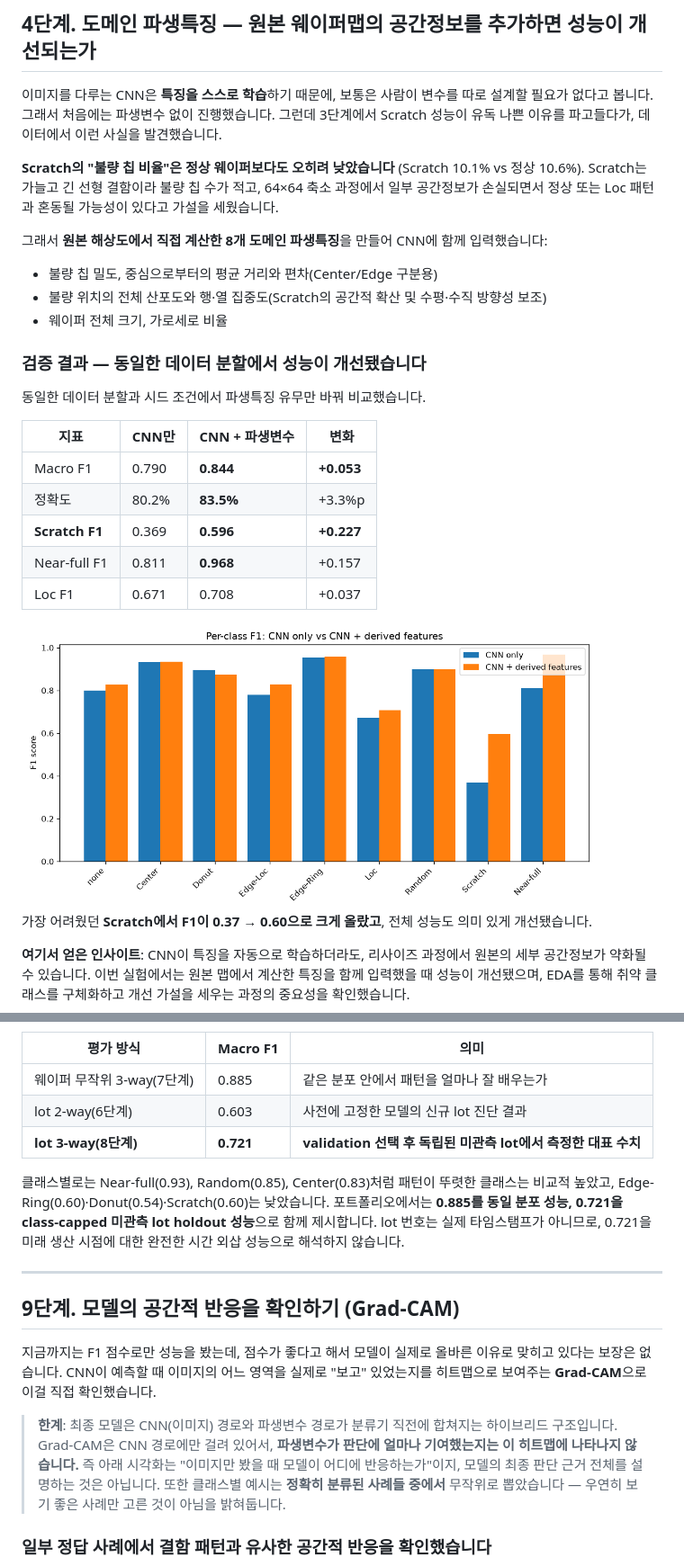
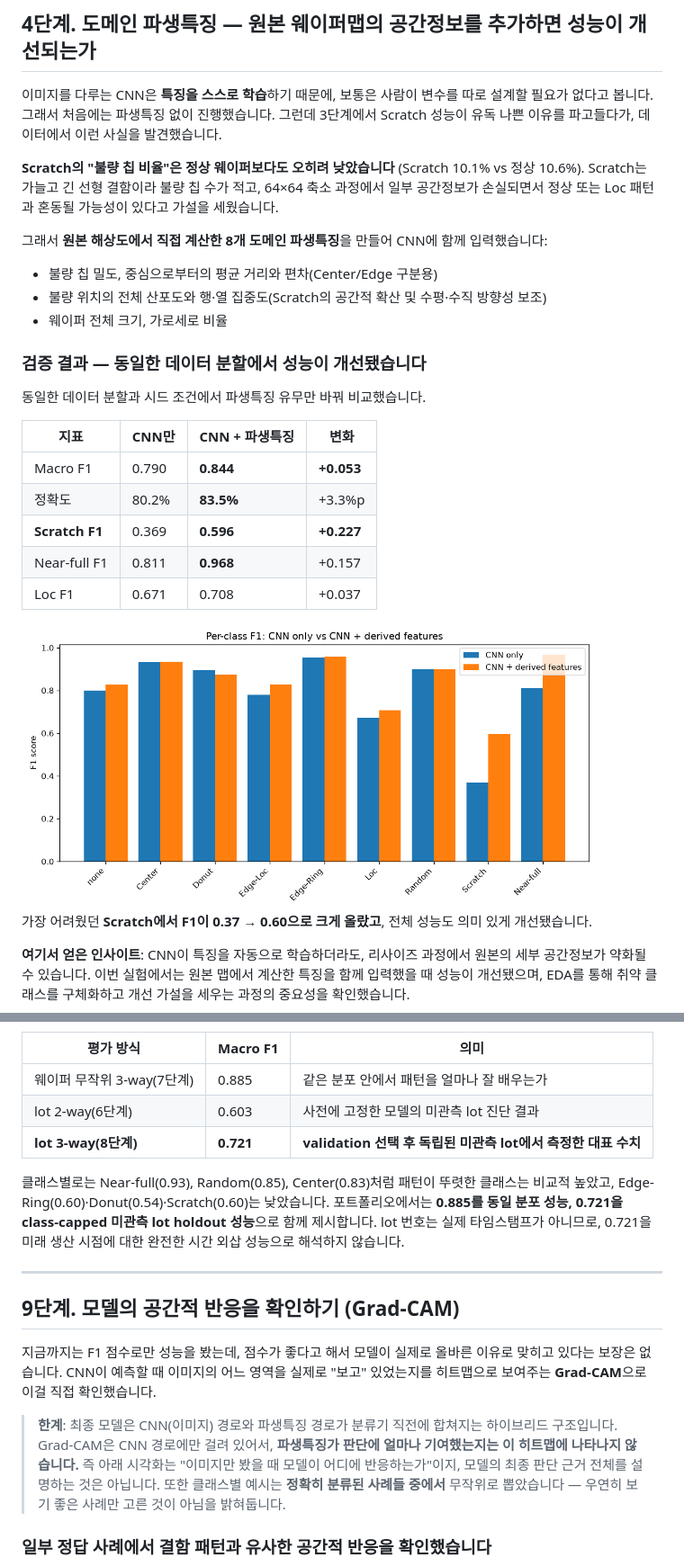
Before and after one commit to ojineeee/WM811K_wafer_defect_classification, a Markdown page: README.md, 2 parts joined by grey strips. Shown at 90% size. GitHub-like rendering.

```diff
--- a/README.md
+++ b/README.md
@@ -85,7 +85,7 @@
 
 ## 4단계. 도메인 파생특징 — 원본 웨이퍼맵의 공간정보를 추가하면 성능이 개선되는가
 
-이미지를 다루는 CNN은 **특징을 스스로 학습**하기 때문에, 보통은 사람이 변수를 따로 설계할 필요가 없다고 봅니다. 그래서 처음에는 파생변수 없이 진행했습니다. 그런데 3단계에서 Scratch 성능이 유독 나쁜 이유를 파고들다가, 데이터에서 이런 사실을 발견했습니다.
+이미지를 다루는 CNN은 **특징을 스스로 학습**하기 때문에, 보통은 사람이 변수를 따로 설계할 필요가 없다고 봅니다. 그래서 처음에는 파생특징 없이 진행했습니다. 그런데 3단계에서 Scratch 성능이 유독 나쁜 이유를 파고들다가, 데이터에서 이런 사실을 발견했습니다.
 
 **Scratch의 "불량 칩 비율"은 정상 웨이퍼보다도 오히려 낮았습니다** (Scratch 10.1% vs 정상 10.6%). Scratch는 가늘고 긴 선형 결함이라 불량 칩 수가 적고, 64×64 축소 과정에서 일부 공간정보가 손실되면서 정상 또는 Loc 패턴과 혼동될 가능성이 있다고 가설을 세웠습니다.
 
@@ -98,7 +98,7 @@
 
 동일한 데이터 분할과 시드 조건에서 파생특징 유무만 바꿔 비교했습니다.
 
-| 지표 | CNN만 | CNN + 파생변수 | 변화 |
+| 지표 | CNN만 | CNN + 파생특징 | 변화 |
 |---|---|---|---|
 | Macro F1 | 0.790 | **0.844** | **+0.053** |
 | 정확도 | 80.2% | **83.5%** | +3.3%p |
@@ -251,7 +251,7 @@ validation에서 확정된 "파생변수+증강" 조합을 train+validation(47,5
 | 평가 방식 | Macro F1 | 의미 |
 |---|---|---|
 | 웨이퍼 무작위 3-way(7단계) | 0.885 | 같은 분포 안에서 패턴을 얼마나 잘 배우는가 |
-| lot 2-way(6단계) | 0.603 | 사전에 고정한 모델의 신규 lot 진단 결과 |
+| lot 2-way(6단계) | 0.603 | 사전에 고정한 모델의 미관측 lot 진단 결과 |
 | **lot 3-way(8단계)** | **0.721** | **validation 선택 후 독립된 미관측 lot에서 측정한 대표 수치** |
 
 클래스별로는 Near-full(0.93), Random(0.85), Center(0.83)처럼 패턴이 뚜렷한 클래스는 비교적 높았고, Edge-Ring(0.60)·Donut(0.54)·Scratch(0.60)는 낮았습니다. 포트폴리오에서는 **0.885를 동일 분포 성능, 0.721을 class-capped 미관측 lot holdout 성능**으로 함께 제시합니다. lot 번호는 실제 타임스탬프가 아니므로, 0.721을 미래 생산 시점에 대한 완전한 시간 외삽 성능으로 해석하지 않습니다.
@@ -262,7 +262,7 @@ validation에서 확정된 "파생변수+증강" 조합을 train+validation(47,5
 
 지금까지는 F1 점수로만 성능을 봤는데, 점수가 좋다고 해서 모델이 실제로 올바른 이유로 맞히고 있다는 보장은 없습니다. CNN이 예측할 때 이미지의 어느 영역을 실제로 "보고" 있었는지를 히트맵으로 보여주는 **Grad-CAM**으로 이걸 직접 확인했습니다.
 
-> **한계**: 최종 모델은 CNN(이미지) 경로와 파생변수 경로가 분류기 직전에 합쳐지는 하이브리드 구조입니다. Grad-CAM은 CNN 경로에만 걸려 있어서, **파생변수가 판단에 얼마나 기여했는지는 이 히트맵에 나타나지 않습니다.** 즉 아래 시각화는 "이미지만 봤을 때 모델이 어디에 반응하는가"이지, 모델의 최종 판단 근거 전체를 설명하는 것은 아닙니다. 또한 클래스별 예시는 **정확히 분류된 사례들 중에서** 무작위로 뽑았습니다 — 우연히 보기 좋은 사례만 고른 것이 아님을 밝혀둡니다.
+> **한계**: 최종 모델은 CNN(이미지) 경로와 파생특징 경로가 분류기 직전에 합쳐지는 하이브리드 구조입니다. Grad-CAM은 CNN 경로에만 걸려 있어서, **파생특징가 판단에 얼마나 기여했는지는 이 히트맵에 나타나지 않습니다.** 즉 아래 시각화는 "이미지만 봤을 때 모델이 어디에 반응하는가"이지, 모델의 최종 판단 근거 전체를 설명하는 것은 아닙니다. 또한 클래스별 예시는 **정확히 분류된 사례들 중에서** 무작위로 뽑았습니다 — 우연히 보기 좋은 사례만 고른 것이 아님을 밝혀둡니다.
 
 ### 일부 정답 사례에서 결함 패턴과 유사한 공간적 반응을 확인했습니다
 
```
Also changed, not shown: other parts of README.md (+21 -21 lines).
